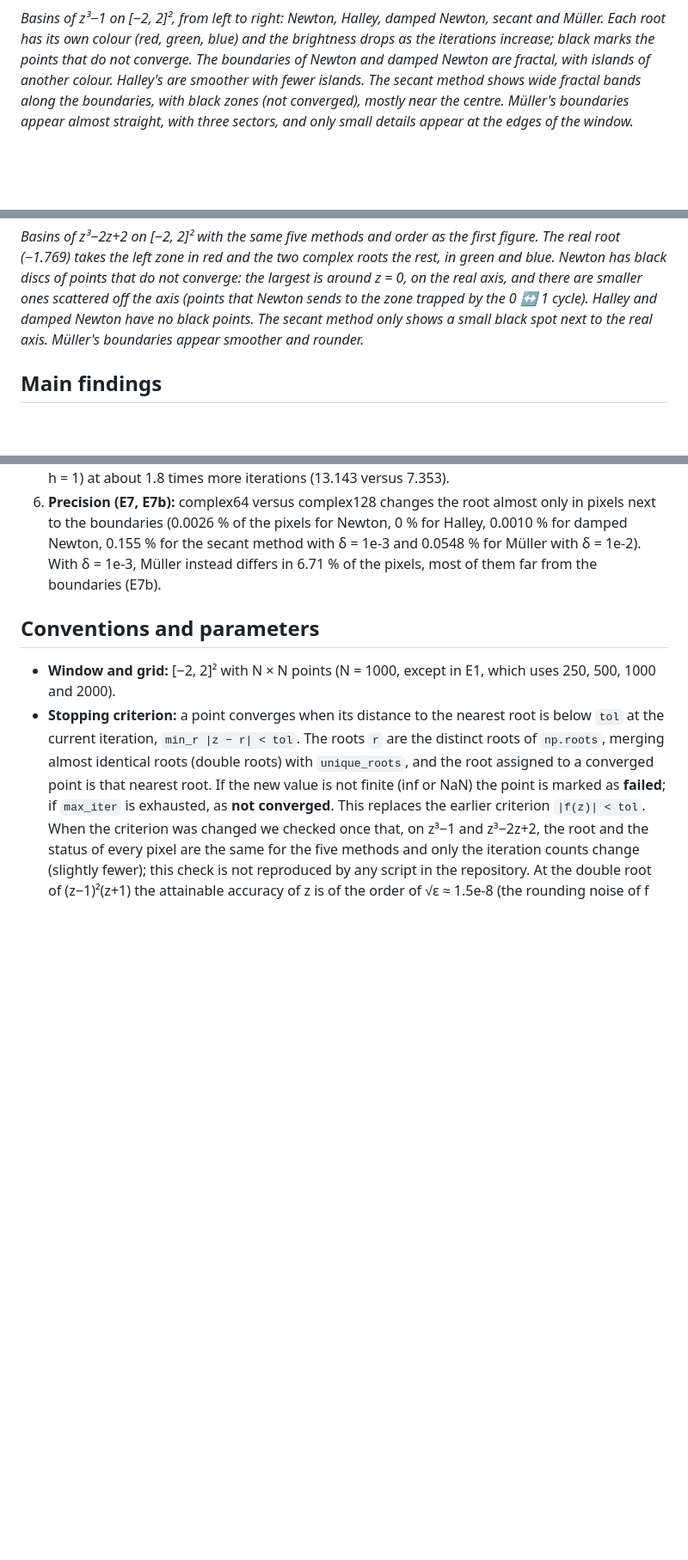
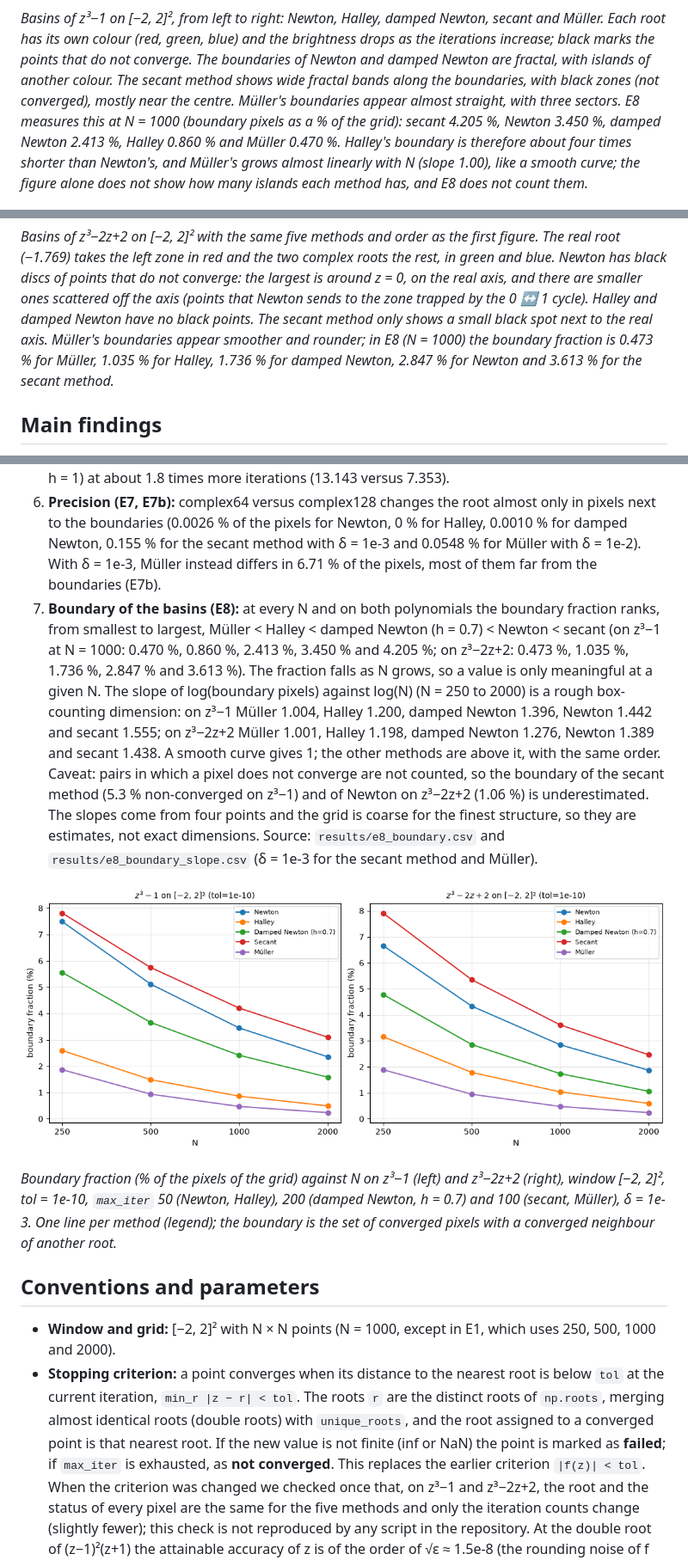
Before and after one commit to alvarofcanteli/newton-fractals, a Markdown page: README.md, 3 parts joined by grey strips. Shown at 86% size. GitHub-like rendering; pictures changed too: figures/e8_boundary.png (added); blank space fills up the shorter version.

Commit message:
Add E8: boundary metrics for the five methods
Co-Authored-By: Claude Sonnet 5.5 <noreply@anthropic.com>

```diff
--- a/README.md
+++ b/README.md
@@ -108,10 +111,13 @@ Mean iterations and evaluations are those of the converged points.
 *Basins of z³−1 on [−2, 2]², from left to right: Newton, Halley, damped Newton, secant and
 Müller. Each root has its own colour (red, green, blue) and the brightness drops as the iterations
 increase; black marks the points that do not converge. The boundaries of Newton and damped Newton are
-fractal, with islands of another colour. Halley's are smoother with fewer islands. The secant method
-shows wide fractal bands along the boundaries, with black zones (not converged), mostly near the
-centre. Müller's boundaries appear almost straight, with three sectors, and only small details appear
-at the edges of the window.*
+fractal, with islands of another colour. The secant method shows wide fractal bands along the
+boundaries, with black zones (not converged), mostly near the centre. Müller's boundaries appear
+almost straight, with three sectors. E8 measures this at N = 1000 (boundary pixels as a % of the grid):
+secant 4.205 %, Newton 3.450 %, damped Newton 2.413 %, Halley 0.860 % and Müller 0.470 %. Halley's
+boundary is therefore about four times shorter than Newton's, and Müller's grows almost linearly with
+N (slope 1.00), like a smooth curve; the figure alone does not show how many islands each method has,
+and E8 does not count them.*
 
 ![Damped Newton: mean iterations and boundary fraction versus h](figures/e6_curves.png)
 
@@ -127,7 +133,9 @@ The real root (−1.769) takes the left zone in red and the two complex roots th
 blue. Newton has black discs of points that do not converge: the largest is around z = 0, on the real
 axis, and there are smaller ones scattered off the axis (points that Newton sends to the zone trapped
 by the 0 ↔ 1 cycle). Halley and damped Newton have no black points. The secant method only shows a
-small black spot next to the real axis. Müller's boundaries appear smoother and rounder.*
+small black spot next to the real axis. Müller's boundaries appear smoother and rounder; in E8
+(N = 1000) the boundary fraction is 0.473 % for Müller, 1.035 % for Halley, 1.736 % for damped Newton,
+2.847 % for Newton and 3.613 % for the secant method.*
 
 ## Main findings
 
@@ -137,6 +145,11 @@ small black spot next to the real axis. Müller's boundaries appear smoother and
 4. **Observed orders (E4, 300 digits):** Newton 2.000, Halley 2.996 (tends to 3), secant 1.617, Müller 1.845; damped Newton and Newton at the double root are linear, with ratios 0.3 and 0.5 respectively.
 5. **Damping (E6, z³−2z+2):** with h = 0.9 the cycle disappears (0 % unconverged versus 1.06 % with h = 1) at about 1.8 times more iterations (13.143 versus 7.353).
 6. **Precision (E7, E7b):** complex64 versus complex128 changes the root almost only in pixels next to the boundaries (0.0026 % of the pixels for Newton, 0 % for Halley, 0.0010 % for damped Newton, 0.155 % for the secant method with δ = 1e-3 and 0.0548 % for Müller with δ = 1e-2). With δ = 1e-3, Müller instead differs in 6.71 % of the pixels, most of them far from the boundaries (E7b).
+7. **Boundary of the basins (E8):** at every N and on both polynomials the boundary fraction ranks, from smallest to largest, Müller < Halley < damped Newton (h = 0.7) < Newton < secant (on z³−1 at N = 1000: 0.470 %, 0.860 %, 2.413 %, 3.450 % and 4.205 %; on z³−2z+2: 0.473 %, 1.035 %, 1.736 %, 2.847 % and 3.613 %). The fraction falls as N grows, so a value is only meaningful at a given N. The slope of log(boundary pixels) against log(N) (N = 250 to 2000) is a rough box-counting dimension: on z³−1 Müller 1.004, Halley 1.200, damped Newton 1.396, Newton 1.442 and secant 1.555; on z³−2z+2 Müller 1.001, Halley 1.198, damped Newton 1.276, Newton 1.389 and secant 1.438. A smooth curve gives 1; the other methods are above it, with the same order. Caveat: pairs in which a pixel does not converge are not counted, so the boundary of the secant method (5.3 % non-converged on z³−1) and of Newton on z³−2z+2 (1.06 %) is underestimated. The slopes come from four points and the grid is coarse for the finest structure, so they are estimates, not exact dimensions. Source: `results/e8_boundary.csv` and `results/e8_boundary_slope.csv` (δ = 1e-3 for the secant method and Müller).
+
+![Boundary fraction against N](figures/e8_boundary.png)
+
+*Boundary fraction (% of the pixels of the grid) against N on z³−1 (left) and z³−2z+2 (right), window [−2, 2]², tol = 1e-10, `max_iter` 50 (Newton, Halley), 200 (damped Newton, h = 0.7) and 100 (secant, Müller), δ = 1e-3. One line per method (legend); the boundary is the set of converged pixels with a converged neighbour of another root.*
 
 ## Conventions and parameters
 
```
Also changed, not shown: other parts of README.md (+4 -1 lines), CLAUDE.md (+2 -2 lines), 6 other files.
